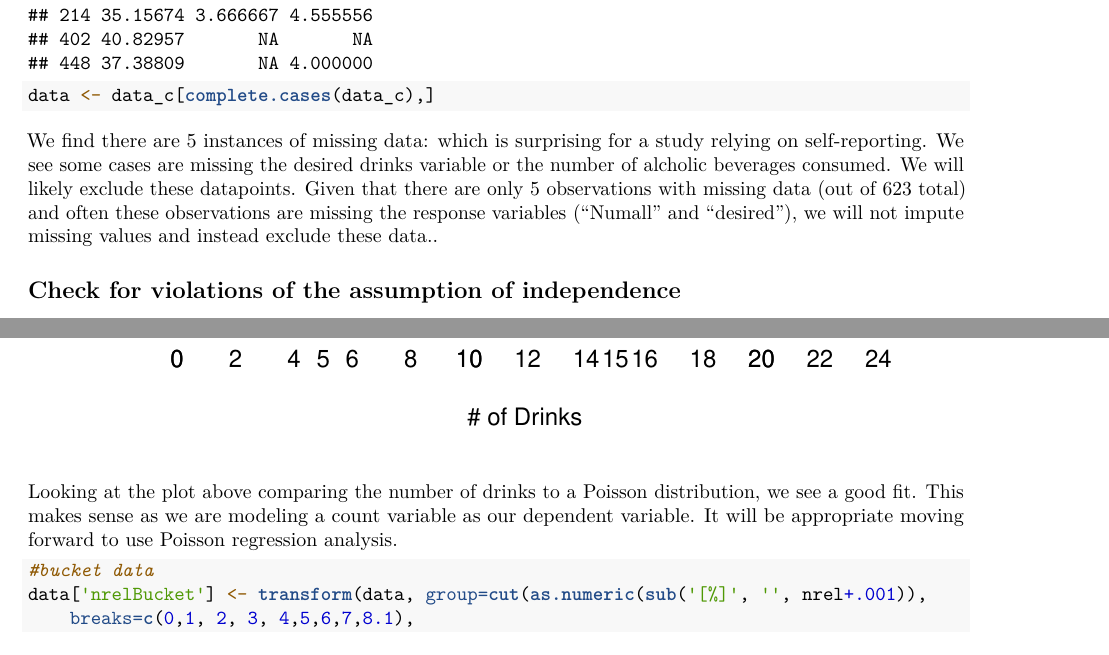
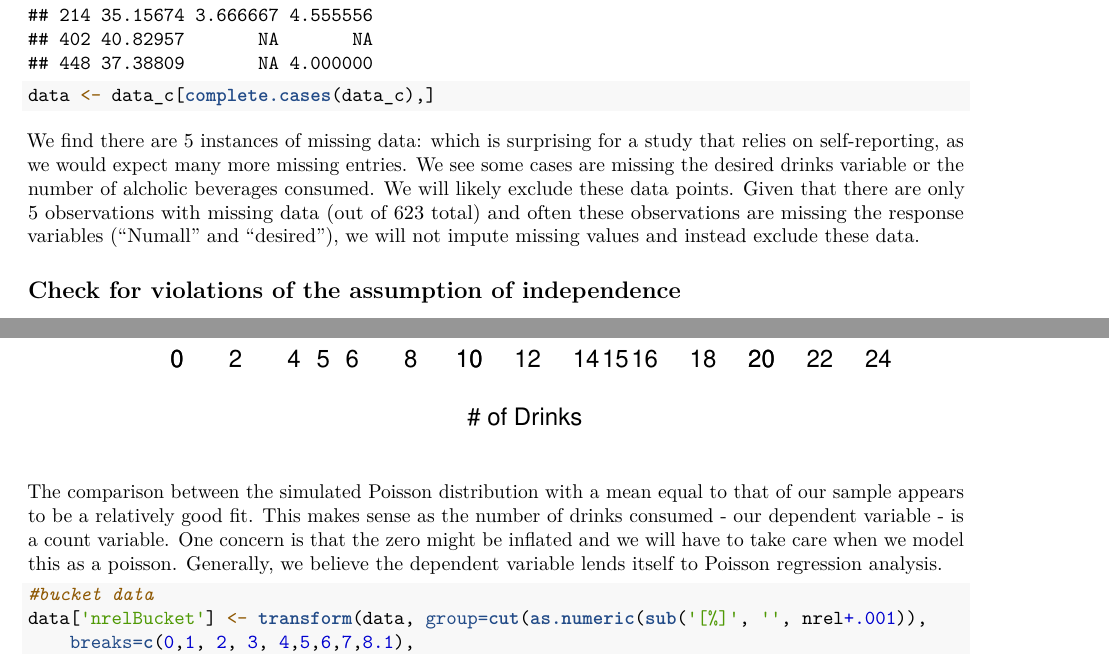
Before and after one commit to nishray12096/w271_lab2, an R Markdown document (NishantVelagapudi_JoshWilson_DanVolk.Rmd): two parts of pages 1 and 14 of 29, joined at a grey line, cut so that both start at the same text. Rendered offline with R 4.5, knitr and Pandoc, then LaTeX, with nearby package versions; code that draws random numbers runs with fixed seeds of ours.

Commit message:
Rewriting some sections

````diff
--- a/NishantVelagapudi_JoshWilson_DanVolk.Rmd
+++ b/NishantVelagapudi_JoshWilson_DanVolk.Rmd
@@ -49,7 +49,7 @@ data_c[which(complete.cases(data_c) == F),]
 data <- data_c[complete.cases(data_c),]
 
 ```
-We find there are 5 instances of missing data: which is surprising for a study relying on self-reporting. We see some cases are missing the desired drinks variable or the number of alcholic beverages consumed. We will likely exclude these datapoints. Given that there are only 5 observations with missing data (out of 623 total) and often these observations are missing the response variables ("Numall" and "desired"), we will not impute missing values and instead exclude these data..
+We find there are 5 instances of missing data: which is surprising for a study that relies on self-reporting, as we would expect many more missing entries. We see some cases are missing the desired drinks variable or the number of alcholic beverages consumed. We will likely exclude these data points. Given that there are only 5 observations with missing data (out of 623 total) and often these observations are missing the response variables ("Numall" and "desired"), we will not impute missing values and instead exclude these data.
 
 ## Check for violations of the assumption of independence
 We are concerned that there is strong dependence in this data. We see that each survey respondent corresponds to several days of responses: it seems possible that variables from a previous day may affect the desire to drink or number of drinks consumed the following day. We will investigate whether or not assuming independence between each observation is appropriate here.
@@ -100,7 +100,7 @@ lines(y+0.1, y=rel.freq2, type="h", col='red')
 legend(17,0.25, c("Poisson", "Observed"), col=c('black','red'), lty=c('solid','solid'), bty='n')
 ```
 
-Looking at the plot above comparing the number of drinks to a Poisson distribution, we see a good fit. This makes sense as we are modeling a count variable as our dependent variable. It will be appropriate moving forward to use Poisson regression analysis.
+The comparison between the simulated Poisson distribution with a mean equal to that of our sample appears to be a relatively good fit. This makes sense as the number of drinks consumed - our dependent variable - is a count variable. One concern is that the zero might be inflated and we will have to take care when we model this as a poisson. Generally, we believe the dependent variable lends itself to Poisson regression analysis.
 
 ```{r}
 #bucket data
````
